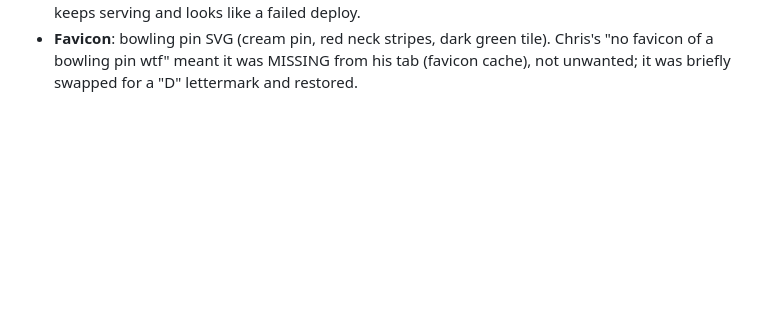
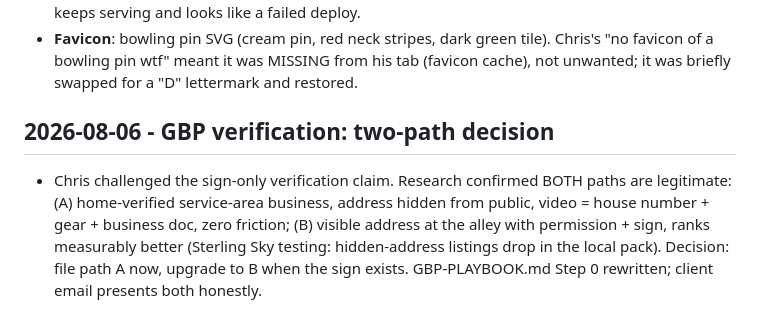
Before and after one commit to Chrisl252/mikedevaney.com, a Markdown page: DECISIONS_LOG.md, the part around the change. Drawn GitHub-style; blank space fills up the shorter version.

```diff
--- a/DECISIONS_LOG.md
+++ b/DECISIONS_LOG.md
@@ -38,3 +38,11 @@
 - **Favicon**: bowling pin SVG (cream pin, red neck stripes, dark green tile). Chris's "no
   favicon of a bowling pin wtf" meant it was MISSING from his tab (favicon cache), not
   unwanted; it was briefly swapped for a "D" lettermark and restored.
+
+## 2026-08-06 - GBP verification: two-path decision
+- Chris challenged the sign-only verification claim. Research confirmed BOTH paths are
+  legitimate: (A) home-verified service-area business, address hidden from public, video =
+  house number + gear + business doc, zero friction; (B) visible address at the alley with
+  permission + sign, ranks measurably better (Sterling Sky testing: hidden-address listings
+  drop in the local pack). Decision: file path A now, upgrade to B when the sign exists.
+  GBP-PLAYBOOK.md Step 0 rewritten; client email presents both honestly.
```
Also changed, not shown: GBP-PLAYBOOK.md (+7 -3 lines).
